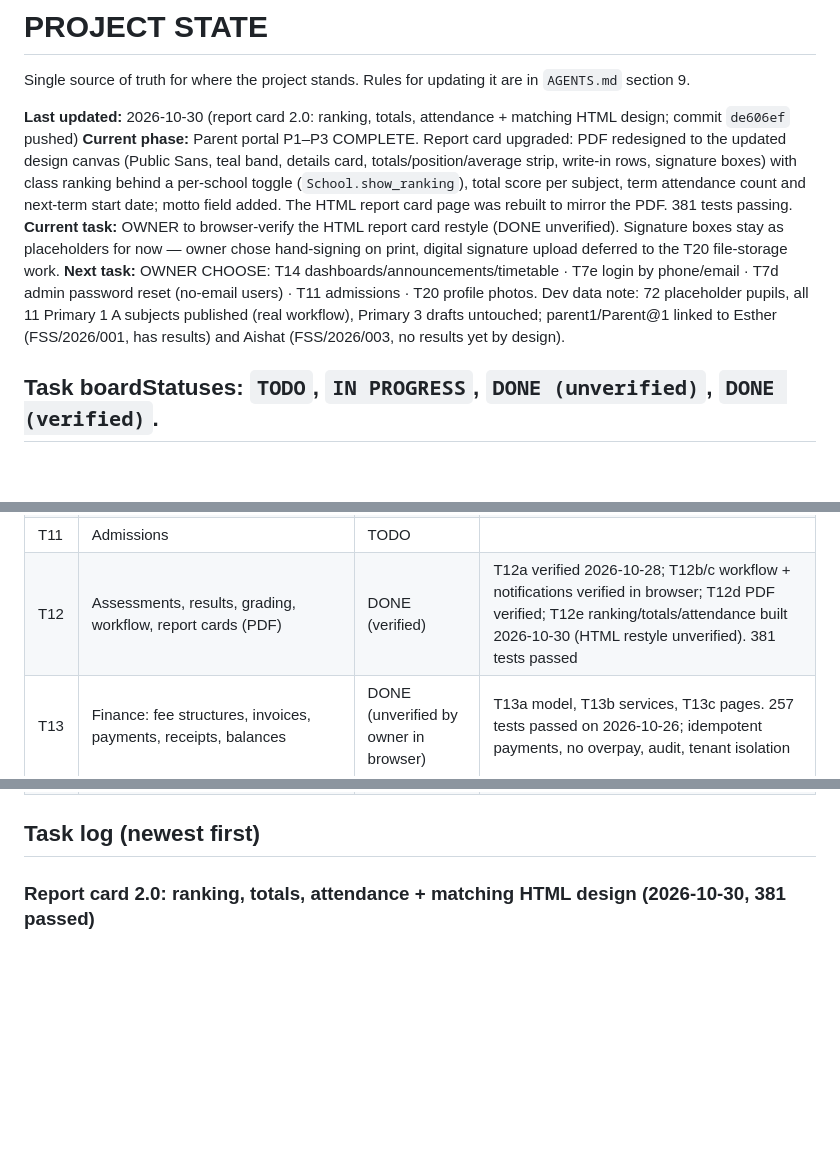
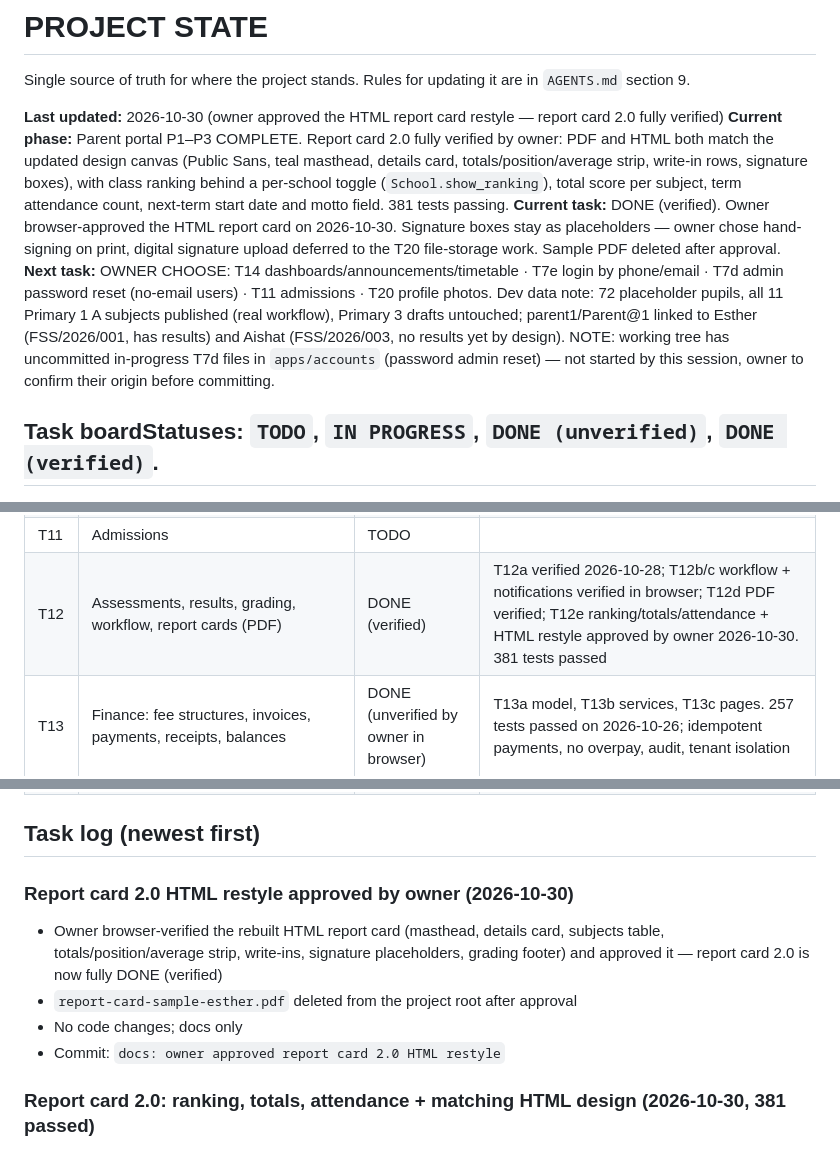
Before and after one commit to ZACCH0/SCHOOL_SAAS, a Markdown page: PROJECT_STATE.md, 3 parts joined by grey strips. Drawn GitHub-style; blank space fills up the shorter version.

Commit message:
docs: owner approved report card 2.0 HTML restyle

```diff
--- a/PROJECT_STATE.md
+++ b/PROJECT_STATE.md
@@ -2,10 +2,10 @@
 
 Single source of truth for where the project stands. Rules for updating it are in `AGENTS.md` section 9.
 
-**Last updated:** 2026-10-30 (report card 2.0: ranking, totals, attendance + matching HTML design; commit `de606ef` pushed)
-**Current phase:** Parent portal P1–P3 COMPLETE. Report card upgraded: PDF redesigned to the updated design canvas (Public Sans, teal band, details card, totals/position/average strip, write-in rows, signature boxes) with class ranking behind a per-school toggle (`School.show_ranking`), total score per subject, term attendance count and next-term start date; motto field added. The HTML report card page was rebuilt to mirror the PDF. 381 tests passing.
-**Current task:** OWNER to browser-verify the HTML report card restyle (DONE unverified). Signature boxes stay as placeholders for now — owner chose hand-signing on print, digital signature upload deferred to the T20 file-storage work.
-**Next task:** OWNER CHOOSE: T14 dashboards/announcements/timetable · T7e login by phone/email · T7d admin password reset (no-email users) · T11 admissions · T20 profile photos. Dev data note: 72 placeholder pupils, all 11 Primary 1 A subjects published (real workflow), Primary 3 drafts untouched; parent1/Parent@1 linked to Esther (FSS/2026/001, has results) and Aishat (FSS/2026/003, no results yet by design).
+**Last updated:** 2026-10-30 (owner approved the HTML report card restyle — report card 2.0 fully verified)
+**Current phase:** Parent portal P1–P3 COMPLETE. Report card 2.0 fully verified by owner: PDF and HTML both match the updated design canvas (Public Sans, teal masthead, details card, totals/position/average strip, write-in rows, signature boxes), with class ranking behind a per-school toggle (`School.show_ranking`), total score per subject, term attendance count, next-term start date and motto field. 381 tests passing.
+**Current task:** DONE (verified). Owner browser-approved the HTML report card on 2026-10-30. Signature boxes stay as placeholders — owner chose hand-signing on print, digital signature upload deferred to the T20 file-storage work. Sample PDF deleted after approval.
+**Next task:** OWNER CHOOSE: T14 dashboards/announcements/timetable · T7e login by phone/email · T7d admin password reset (no-email users) · T11 admissions · T20 profile photos. Dev data note: 72 placeholder pupils, all 11 Primary 1 A subjects published (real workflow), Primary 3 drafts untouched; parent1/Parent@1 linked to Esther (FSS/2026/001, has results) and Aishat (FSS/2026/003, no results yet by design). NOTE: working tree has uncommitted in-progress T7d files in `apps/accounts` (password admin reset) — not started by this session, owner to confirm their origin before committing.
 
 ## Task boardStatuses: `TODO`, `IN PROGRESS`, `DONE (unverified)`, `DONE (verified)`.
 
@@ -26,7 +26,7 @@ Single source of truth for where the project stands. Rules for updating it are i
 | T9 | Students and parents (parent with many children, history across promotions) | DONE (verified by owner) | T9a data model, T9b services, T9c pages. 199 tests passed; owner consulted on admission numbers: manual entry stays, no auto-numbering for now |
 | T10 | Attendance | DONE (unverified by owner in browser) | T10a model, T10b services, T10c pages. 227 tests passed on 2026-10-26; tenant isolation, role matrix, audit and read-only history covered |
 | T11 | Admissions | TODO | |
-| T12 | Assessments, results, grading, workflow, report cards (PDF) | DONE (verified) | T12a verified 2026-10-28; T12b/c workflow + notifications verified in browser; T12d PDF verified; T12e ranking/totals/attendance built 2026-10-30 (HTML restyle unverified). 381 tests passed |
+| T12 | Assessments, results, grading, workflow, report cards (PDF) | DONE (verified) | T12a verified 2026-10-28; T12b/c workflow + notifications verified in browser; T12d PDF verified; T12e ranking/totals/attendance + HTML restyle approved by owner 2026-10-30. 381 tests passed |
 | T13 | Finance: fee structures, invoices, payments, receipts, balances | DONE (unverified by owner in browser) | T13a model, T13b services, T13c pages. 257 tests passed on 2026-10-26; idempotent payments, no overpay, audit, tenant isolation |
 | T14 | Dashboards, announcements, notifications, timetable | TODO | |
 | T15 | Documents, analytics, audit log | TODO | |
@@ -49,6 +49,12 @@ Single source of truth for where the project stands. Rules for updating it are i
 | P3 | Parent portal step 3: report card HTML + PDF for linked parents | DONE (verified) | Owner opened/downloaded the PDF from the portal; label size fixed on their feedback. 20 portal tests; 376 passed |
 
 ## Task log (newest first)
+
+### Report card 2.0 HTML restyle approved by owner (2026-10-30)
+- Owner browser-verified the rebuilt HTML report card (masthead, details card, subjects table, totals/position/average strip, write-ins, signature placeholders, grading footer) and approved it — report card 2.0 is now fully DONE (verified)
+- `report-card-sample-esther.pdf` deleted from the project root after approval
+- No code changes; docs only
+- Commit: `docs: owner approved report card 2.0 HTML restyle`
 
 ### Report card 2.0: ranking, totals, attendance + matching HTML design (2026-10-30, 381 passed)
 - Owner reported the "Open full report card" HTML page looked different from the downloaded PDF — only the PDF had been redesigned. This task closes that gap
```
